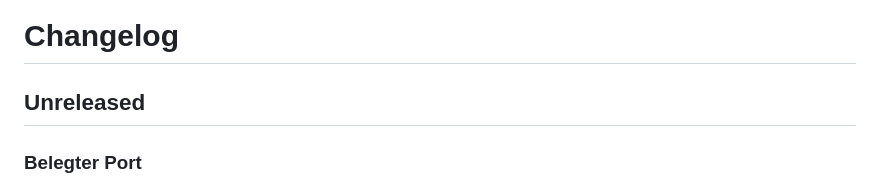
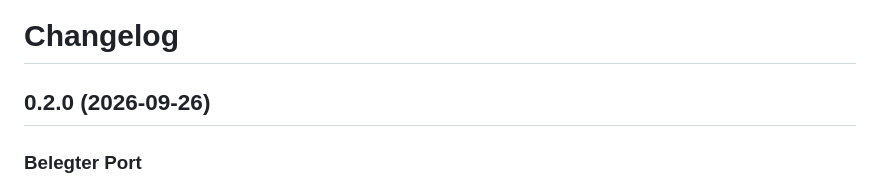
Before and after one commit to shrippen/darktable-auto-crop, a Markdown page: CHANGELOG.md, the part around the change. GitHub-like rendering.

Commit message:
CHANGELOG: Unreleased als 0.2.0 markieren
Co-Authored-By: Claude Sonnet 5 <noreply@anthropic.com>

```diff
--- a/CHANGELOG.md
+++ b/CHANGELOG.md
@@ -1,6 +1,6 @@
 # Changelog
 
-## Unreleased
+## 0.2.0 (2026-09-26)
 
 ### Belegter Port
 - `--port N` belegt: der Server sucht selbst den nächsten freien Port (N+1 … N+19, dann einen beliebigen)
```
